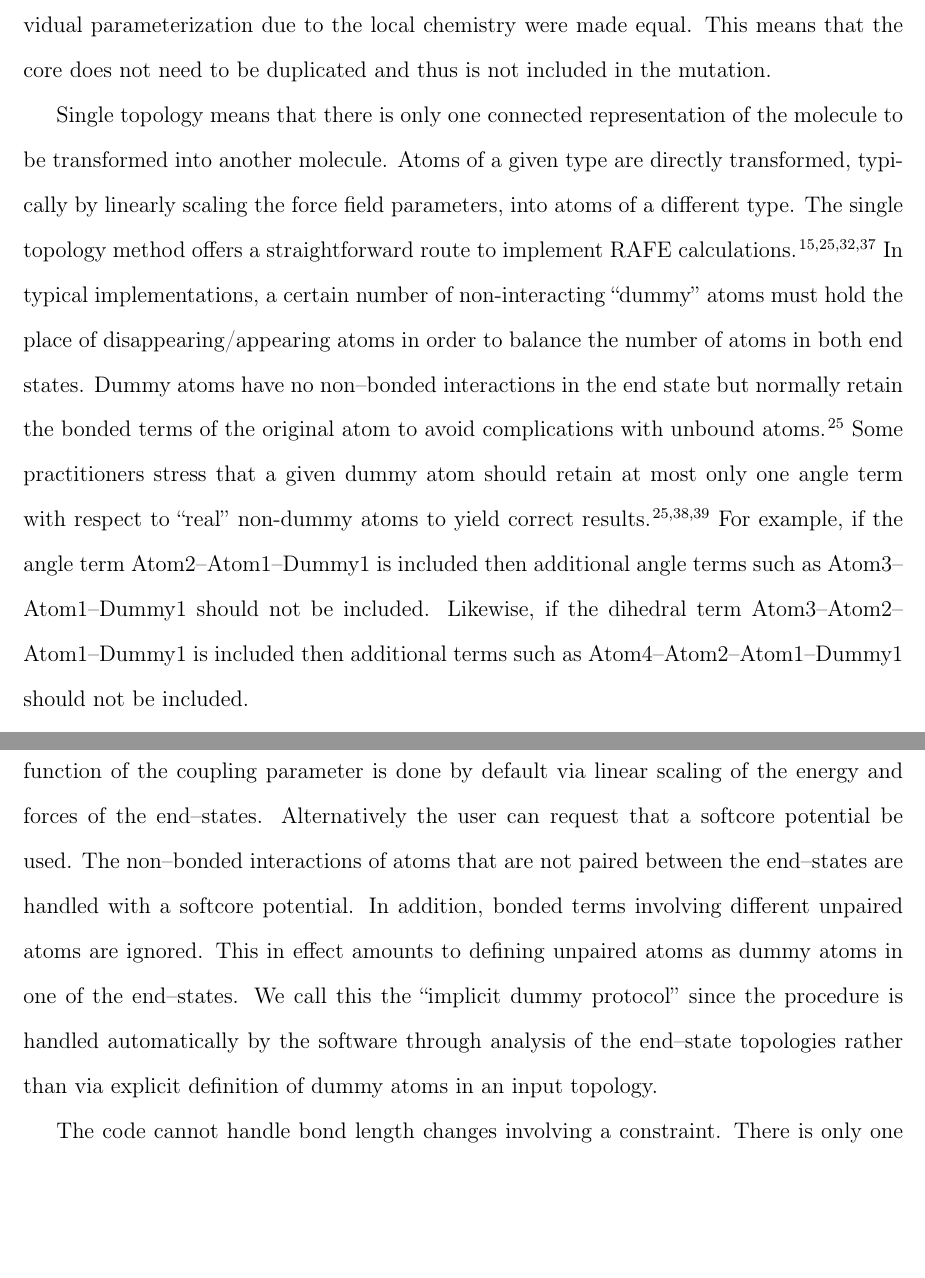
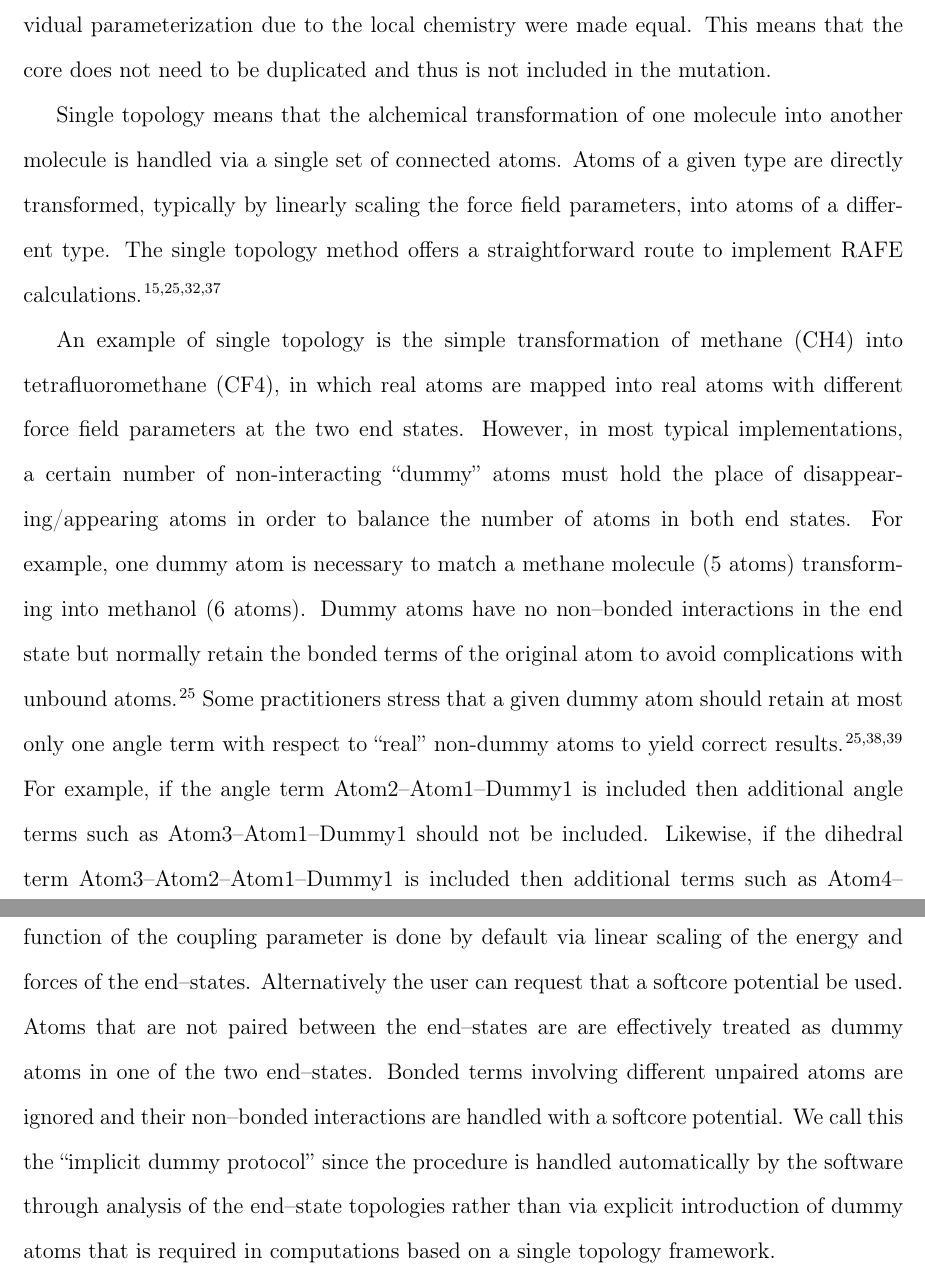
Before and after one commit to MobleyLab/relative-solvation-paper, a LaTeX paper (reprod.tex): two parts of pages 6 and 10 of 53, joined at a grey line, cut so that both start at the same text, the shorter picture padded with empty space. Compiled offline with pdfLaTeX; a LaTeX package or settings file that is missing is left out.

Commit message:
final edits by Benoit; wording and corrections in SI

```diff
--- a/reprod.tex
+++ b/reprod.tex
@@ -229,16 +229,25 @@ typically different in individual parameterization due to the local chemistry
 were made equal.  This means that the core does not need to be duplicated and
 thus is not included in the mutation.
 
-Single topology means that there is only one connected representation of the molecule to be transformed into another molecule.
+
+%Single topology means that there is only one connected representation of the molecule to be transformed into another molecule.
+% BR:
+Single topology means that the alchemical transformation of one molecule into another molecule is handled via a single set of connected atoms.
 Atoms of a given type are directly transformed, typically by linearly scaling the force field parameters, into atoms of a different type.
 The single topology method offers a straightforward route to implement RAFE calculations.\cite{doi:10.1021/j100056a020,Michel2010,doi:10.1063/1.449208, doi:10.1021/jp981628n}
-In typical implementations,
+% BR:
+
+An example of single topology is the simple transformation of methane (CH4) into tetrafluoromethane (CF4),
+in which real atoms are mapped into real atoms with different force field parameters at the two end states.
+%In typical implementations,
+However, in most typical implementations,
 a certain number of non-interacting ``dummy'' atoms must hold the place of disappearing/appearing atoms in order to balance the number of atoms in both end states.
+For example, one dummy atom is necessary to match a methane molecule (5 atoms) transforming into methanol (6 atoms).
 Dummy atoms have no non--bonded interactions in the end state but normally retain the bonded
 terms of the original atom to avoid complications with unbound
 atoms~\cite{doi:10.1021/jp981628n}.
 % but this is somewhat controversial in the literature~\cite{Boresch:2002:Mol.Simul.}.
-Some practitioners stress that a given dummy atom should retain at most only one angle term with respect to “real” non-dummy atoms to yield correct results~\cite{doi:10.1021/jp981628n,doi:10.1021/jp994193s,Boresch:2002:Mol.Simul.}.  For example, if the angle term Atom2--Atom1--Dummy1 is included then additional angle terms such as Atom3--Atom1--Dummy1 should not be included.  Likewise, if the dihedral term Atom3--Atom2--Atom1--Dummy1 is included then additional terms such as Atom4--Atom2--Atom1--Dummy1 should not be included.
+Some practitioners stress that a given dummy atom should retain at most only one angle term with respect to ``real'' non-dummy atoms to yield correct results~\cite{doi:10.1021/jp981628n,doi:10.1021/jp994193s,Boresch:2002:Mol.Simul.}.  For example, if the angle term Atom2--Atom1--Dummy1 is included then additional angle terms such as Atom3--Atom1--Dummy1 should not be included.  Likewise, if the dihedral term Atom3--Atom2--Atom1--Dummy1 is included then additional terms such as Atom4--Atom2--Atom1--Dummy1 should not be included.
 
 The single topology approach seeks to exploit the
 topological and structural similarity of the two end states.~\cite{doi:10.1021/j100056a020}
@@ -390,15 +399,17 @@ end--states that will share the same coordinates for the free energy
 calculation.  Evaluation of the interactions involving these atoms as
 a function of the coupling parameter is done by default via linear
 scaling of the energy and forces of the end--states.  Alternatively
-the user can request that a softcore potential be used.  The
-non--bonded interactions of atoms that are not paired between the
-end--states are handled with a softcore potential.  In addition,
-bonded terms involving different unpaired atoms are ignored.  This in
-effect amounts to defining unpaired atoms as dummy atoms in one of the
-end--states.  We call this the ``implicit dummy protocol'' since the
+the user can request that a softcore potential be used.
+Atoms that are not paired between the
+end--states are are effectively treated as dummy atoms in one of the
+two end--states.
+Bonded terms involving different unpaired atoms are ignored
+and their non--bonded interactions are handled with a softcore potential.
+We call this the ``implicit dummy protocol'' since the
 procedure is handled automatically by the software through analysis of
-the end--state topologies rather than via explicit definition of dummy
-atoms in an input topology.
+the end--state topologies rather than via explicit introduction of dummy
+atoms that is required in computations based on a single topology framework.
+
 
 The code cannot handle bond length changes involving a constraint.
 There is only one global $\lambda$ for parameter transformation.
```
Also changed, not shown: SI.tex (+4 -5 lines), reprod.pdf, reprod.tex (10 more changed lines).
